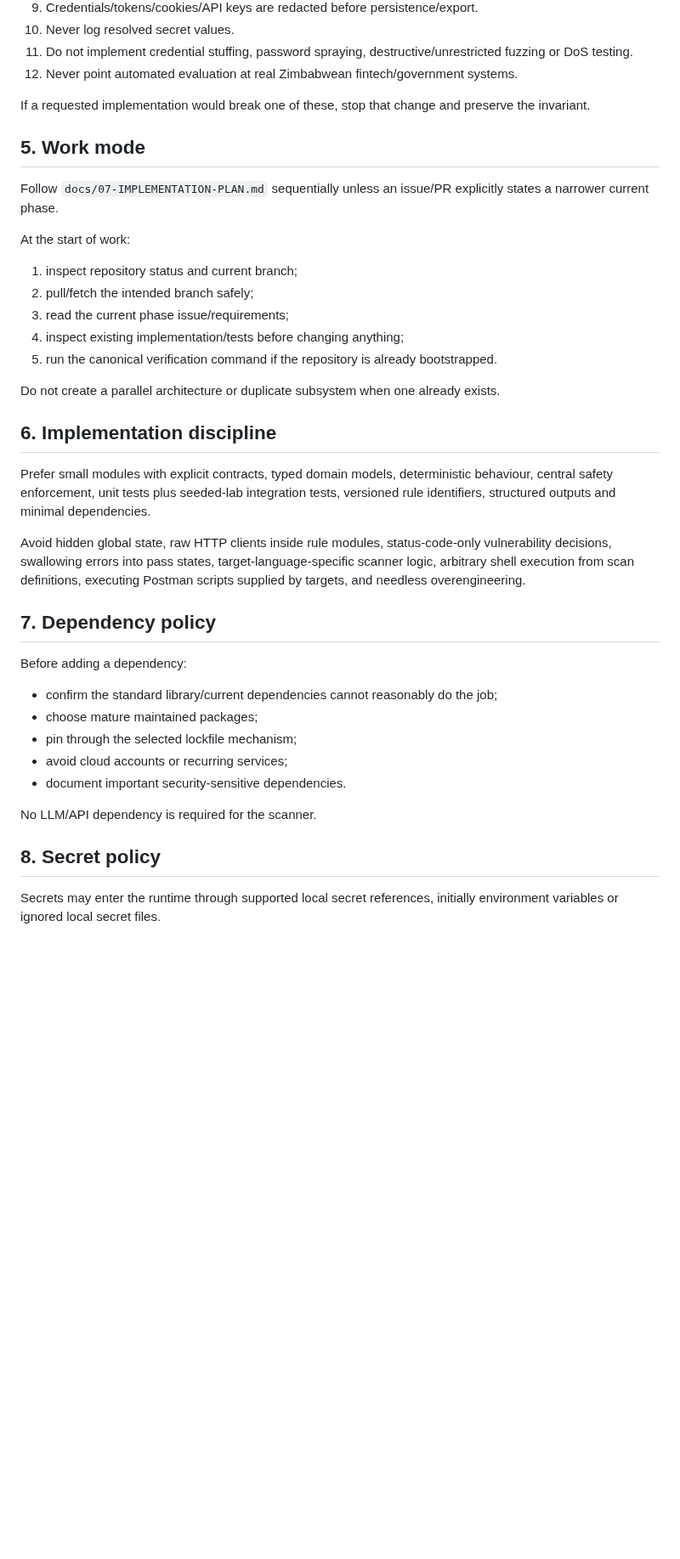
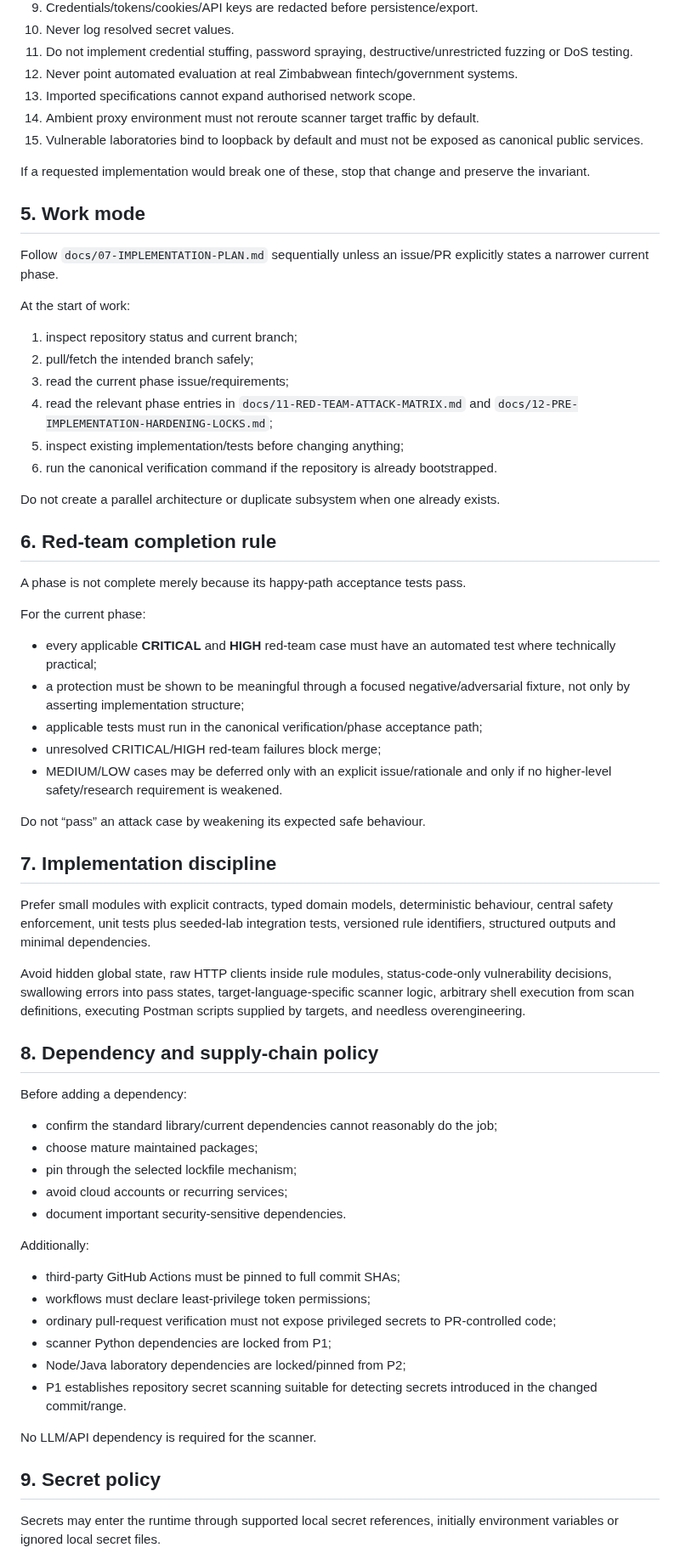
Before and after one commit to tafari3/Delicious-Dissertation, a Markdown page: AGENTS.md, the part around one of its changes. Shown at 85% size. Drawn GitHub-style; blank space fills up the shorter version.

```diff
--- a/AGENTS.md
+++ b/AGENTS.md
@@ -48,6 +50,9 @@ These must never be bypassed for convenience:
 10. Never log resolved secret values.
 11. Do not implement credential stuffing, password spraying, destructive/unrestricted fuzzing or DoS testing.
 12. Never point automated evaluation at real Zimbabwean fintech/government systems.
+13. Imported specifications cannot expand authorised network scope.
+14. Ambient proxy environment must not reroute scanner target traffic by default.
+15. Vulnerable laboratories bind to loopback by default and must not be exposed as canonical public services.
 
 If a requested implementation would break one of these, stop that change and preserve the invariant.
 
@@ -60,18 +65,33 @@ At the start of work:
 1. inspect repository status and current branch;
 2. pull/fetch the intended branch safely;
 3. read the current phase issue/requirements;
-4. inspect existing implementation/tests before changing anything;
-5. run the canonical verification command if the repository is already bootstrapped.
+4. read the relevant phase entries in `docs/11-RED-TEAM-ATTACK-MATRIX.md` and `docs/12-PRE-IMPLEMENTATION-HARDENING-LOCKS.md`;
+5. inspect existing implementation/tests before changing anything;
+6. run the canonical verification command if the repository is already bootstrapped.
 
 Do not create a parallel architecture or duplicate subsystem when one already exists.
 
-## 6. Implementation discipline
+## 6. Red-team completion rule
+
+A phase is not complete merely because its happy-path acceptance tests pass.
+
+For the current phase:
+
+- every applicable **CRITICAL** and **HIGH** red-team case must have an automated test where technically practical;
+- a protection must be shown to be meaningful through a focused negative/adversarial fixture, not only by asserting implementation structure;
+- applicable tests must run in the canonical verification/phase acceptance path;
+- unresolved CRITICAL/HIGH red-team failures block merge;
+- MEDIUM/LOW cases may be deferred only with an explicit issue/rationale and only if no higher-level safety/research requirement is weakened.
+
+Do not “pass” an attack case by weakening its expected safe behaviour.
+
+## 7. Implementation discipline
 
 Prefer small modules with explicit contracts, typed domain models, deterministic behaviour, central safety enforcement, unit tests plus seeded-lab integration tests, versioned rule identifiers, structured outputs and minimal dependencies.
 
 Avoid hidden global state, raw HTTP clients inside rule modules, status-code-only vulnerability decisions, swallowing errors into pass states, target-language-specific scanner logic, arbitrary shell execution from scan definitions, executing Postman scripts supplied by targets, and needless overengineering.
 
-## 7. Dependency policy
+## 8. Dependency and supply-chain policy
 
 Before adding a dependency:
 
@@ -81,9 +101,18 @@ Before adding a dependency:
 - avoid cloud accounts or recurring services;
 - document important security-sensitive dependencies.
 
+Additionally:
+
+- third-party GitHub Actions must be pinned to full commit SHAs;
+- workflows must declare least-privilege token permissions;
+- ordinary pull-request verification must not expose privileged secrets to PR-controlled code;
+- scanner Python dependencies are locked from P1;
+- Node/Java laboratory dependencies are locked/pinned from P2;
+- P1 establishes repository secret scanning suitable for detecting secrets introduced in the changed commit/range.
+
 No LLM/API dependency is required for the scanner.
 
-## 8. Secret policy
+## 9. Secret policy
 
 Secrets may enter the runtime through supported local secret references, initially environment variables or ignored local secret files.
 
```
Also changed, not shown: other parts of AGENTS.md (+79 -33 lines).
